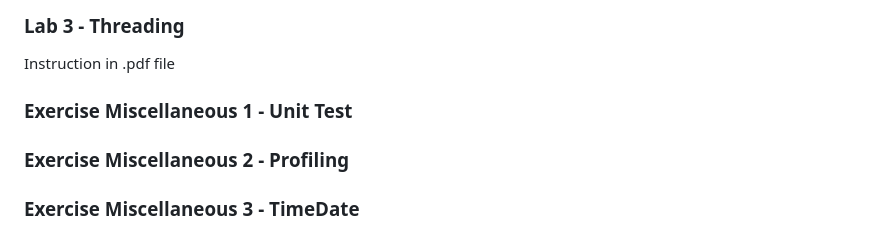
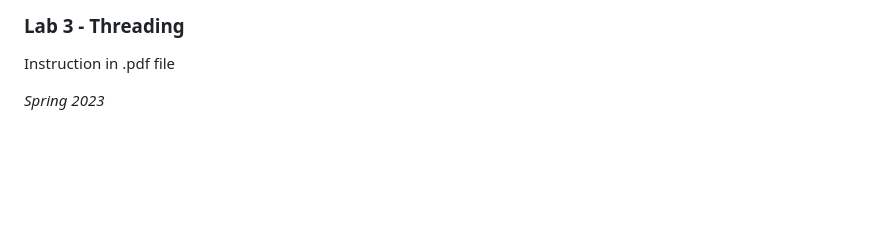
Before and after one commit to ynhi27/CIS41B, a Markdown page: README.md, the part around the change. Rendered like a GitHub page; blank space fills up the shorter version.

```diff
--- a/README.md
+++ b/README.md
@@ -184,8 +184,4 @@ Note:  if you already devised a system that uses a different technique (other th
 ### Lab 3 - Threading
 Instruction in .pdf file
 
-### Exercise Miscellaneous 1 - Unit Test
-
-### Exercise Miscellaneous 2 - Profiling
-
-### Exercise Miscellaneous 3 - TimeDate
+*Spring 2023*
```
